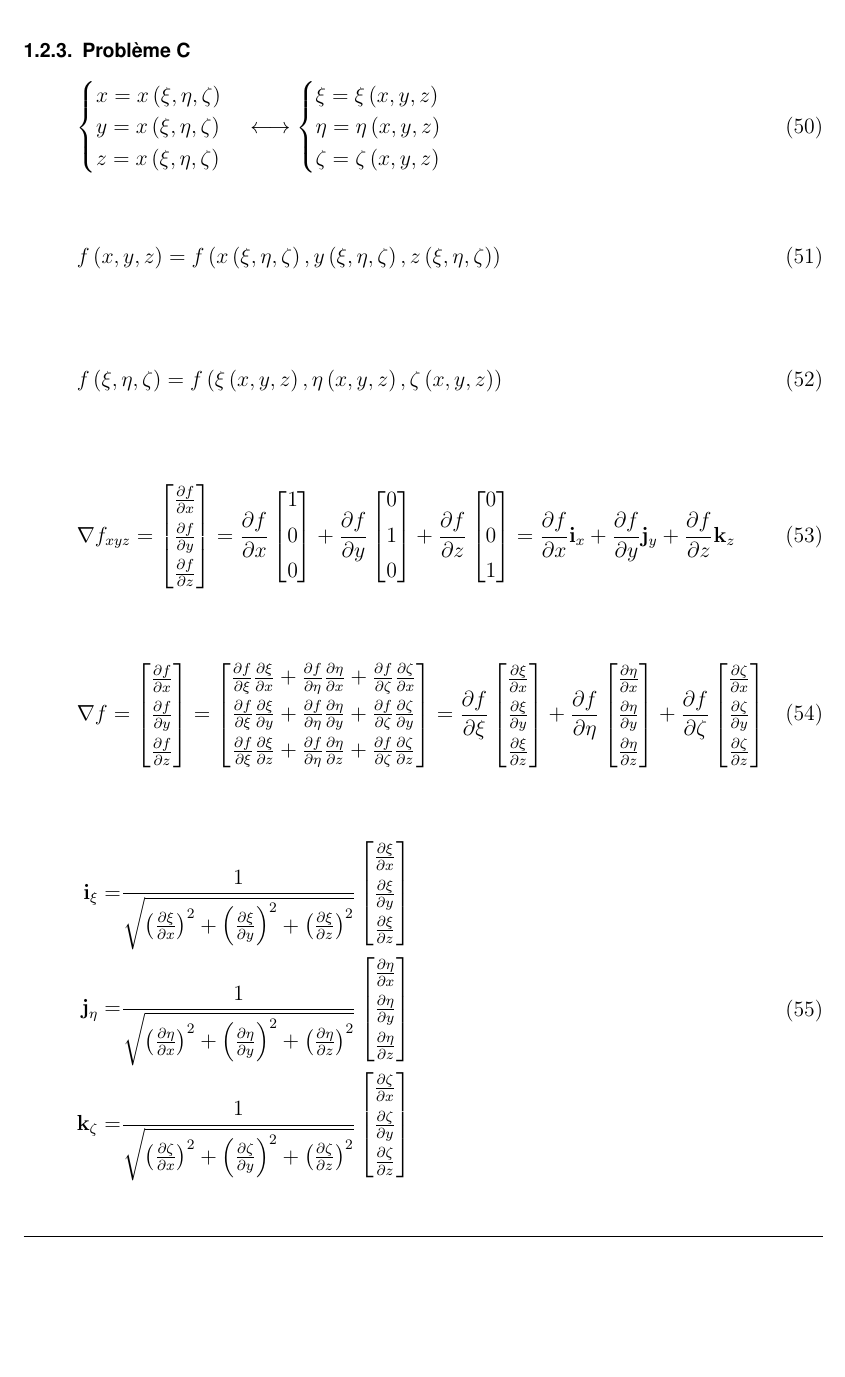
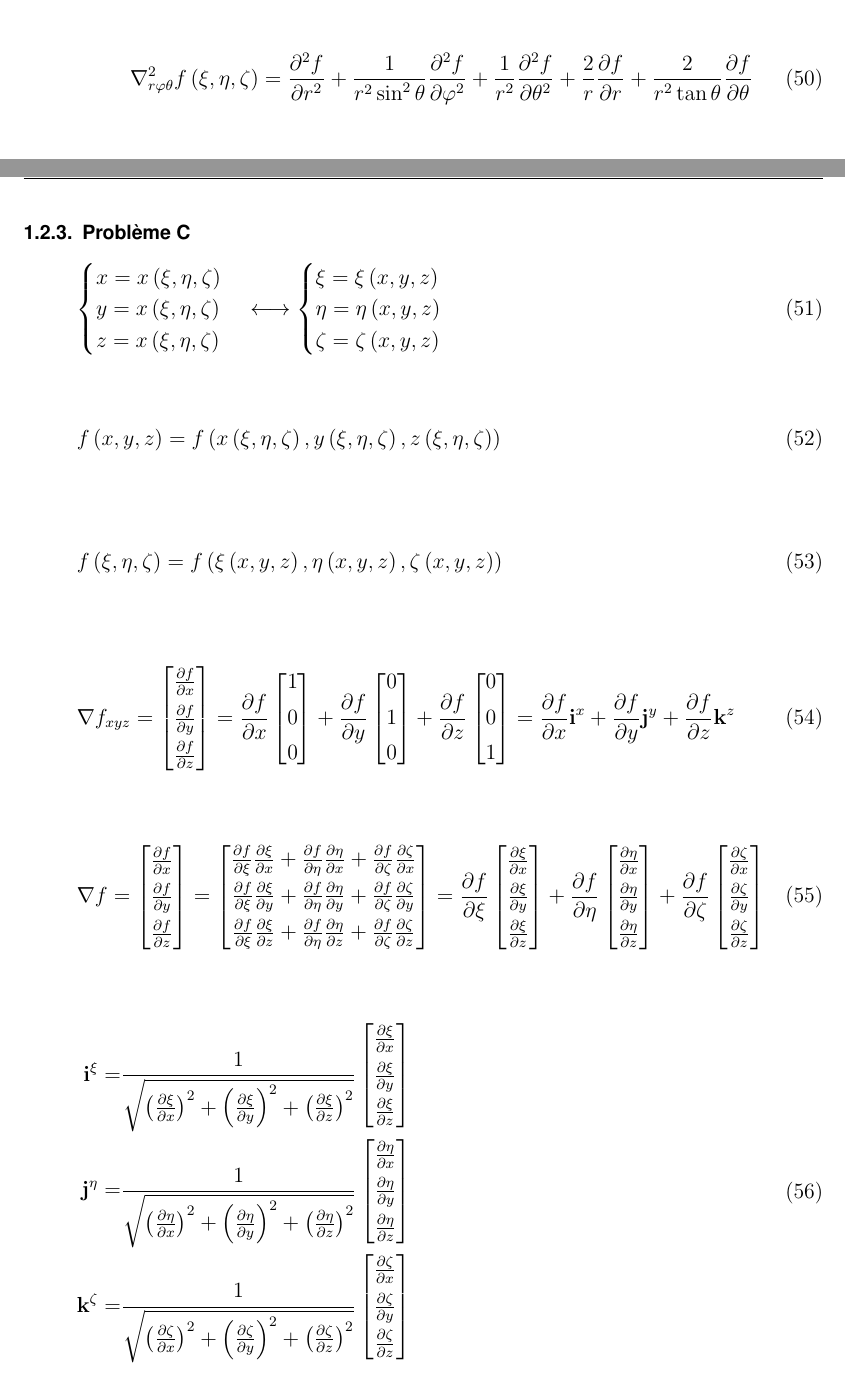
Before and after one commit to LucaDiStasio/EEIGM, a LaTeX document (MSD/td/td.tex): part of page 22 of 30 before the commit and two parts of pages 22 and 23 of 32 after it, the two joined at a grey line, cut at the place of the change, the shorter picture padded with empty space. Compiled offline with pdfLaTeX; an older LaTeX class or package is replaced by its successor.

Commit message:
commit on 03/09/2020 at 17:59:14

```diff
--- a/MSD/td/td.tex
+++ b/MSD/td/td.tex
@@ -1022,4 +1027,8 @@ r=\sqrt{x^{2}+y^{2}+z^{2}}\\
 \end{cases}
 \end{equation}
 
+\begin{equation}
+\nabla_{r\varphi\theta}^{2}f\left(\xi,\eta,\zeta\right)=\frac{\partial^{2} f}{\partial r^{2}}+\frac{1}{r^{2}\sin^{2}{\theta}}\frac{\partial^{2} f}{\partial\varphi^{2}}+\frac{1}{r^{2}}\frac{\partial^{2} f}{\partial\theta^{2}}+\frac{2}{r}\frac{\partial f}{\partial r}+\frac{2}{r^{2}\tan{\theta}}\frac{\partial f}{\partial\theta}
+\end{equation}
+
 \end{description}
@@ -1063,7 +1074,7 @@ f\left(\xi,\eta,\zeta\right)=f\left(\xi\left(x,y,z\right),\eta\left(x,y,z\right)
 0\\[5pt]
 0\\[5pt]
 1
-\end{bmatrix}=\frac{\partial f}{\partial x}\mathbf{i}_{x}+\frac{\partial f}{\partial y}\mathbf{j}_{y}+\frac{\partial f}{\partial z}\mathbf{k}_{z}
+\end{bmatrix}=\frac{\partial f}{\partial x}\mathbf{i}^{x}+\frac{\partial f}{\partial y}\mathbf{j}^{y}+\frac{\partial f}{\partial z}\mathbf{k}^{z}
 \end{equation}
 
 \begin{equation}
@@ -1090,13 +1101,15 @@ f\left(\xi,\eta,\zeta\right)=f\left(\xi\left(x,y,z\right),\eta\left(x,y,z\right)
 
 \begin{equation}
 \begin{aligned}
-\mathbf{i}_{\xi}=&\frac{1}{\sqrt{\left(\frac{\partial\xi}{\partial x}\right)^{2}+\left(\frac{\partial\xi}{\partial y}\right)^{2}+\left(\frac{\partial\xi}{\partial z}\right)^{2}}}\begin{bmatrix}
+\mathbf{i}^{\xi}=&\frac{1}{\sqrt{\left(\frac{\partial\xi}{\partial x}\right)^{2}+\left(\frac{\partial\xi}{\partial y}\right)^{2}+\left(\frac{\partial\xi}{\partial z}\right)^{2}}}\begin{bmatrix}
 \frac{\partial\xi}{\partial x}\\[5pt]
 \frac{\partial\xi}{\partial y}\\[5pt]
-\frac{\partial\xi}{\partial z}\end{bmatrix}\\\mathbf{j}_{\eta}=&\frac{1}{\sqrt{\left(\frac{\partial\eta}{\partial x}\right)^{2}+\left(\frac{\partial\eta}{\partial y}\right)^{2}+\left(\frac{\partial\eta}{\partial z}\right)^{2}}}\begin{bmatrix}
+\frac{\partial\xi}{\partial z}\end{bmatrix}\\
+\mathbf{j}^{\eta}=&\frac{1}{\sqrt{\left(\frac{\partial\eta}{\partial x}\right)^{2}+\left(\frac{\partial\eta}{\partial y}\right)^{2}+\left(\frac{\partial\eta}{\partial z}\right)^{2}}}\begin{bmatrix}
 \frac{\partial\eta}{\partial x}\\[5pt]
 \frac{\partial\eta}{\partial y}\\[5pt]
-\frac{\partial\eta}{\partial z}\end{bmatrix}\\\mathbf{k}_{\zeta}=&\frac{1}{\sqrt{\left(\frac{\partial\zeta}{\partial x}\right)^{2}+\left(\frac{\partial\zeta}{\partial y}\right)^{2}+\left(\frac{\partial\zeta}{\partial z}\right)^{2}}}\begin{bmatrix}
+\frac{\partial\eta}{\partial z}\end{bmatrix}\\
+\mathbf{k}^{\zeta}=&\frac{1}{\sqrt{\left(\frac{\partial\zeta}{\partial x}\right)^{2}+\left(\frac{\partial\zeta}{\partial y}\right)^{2}+\left(\frac{\partial\zeta}{\partial z}\right)^{2}}}\begin{bmatrix}
 \frac{\partial\zeta}{\partial x}\\[5pt]
 \frac{\partial\zeta}{\partial y}\\[5pt]
 \frac{\partial\zeta}{\partial z}
```
Also changed, not shown: MSD/td/td.pdf, MSD/td/td.tex (13 more changed lines), 4 other files.
